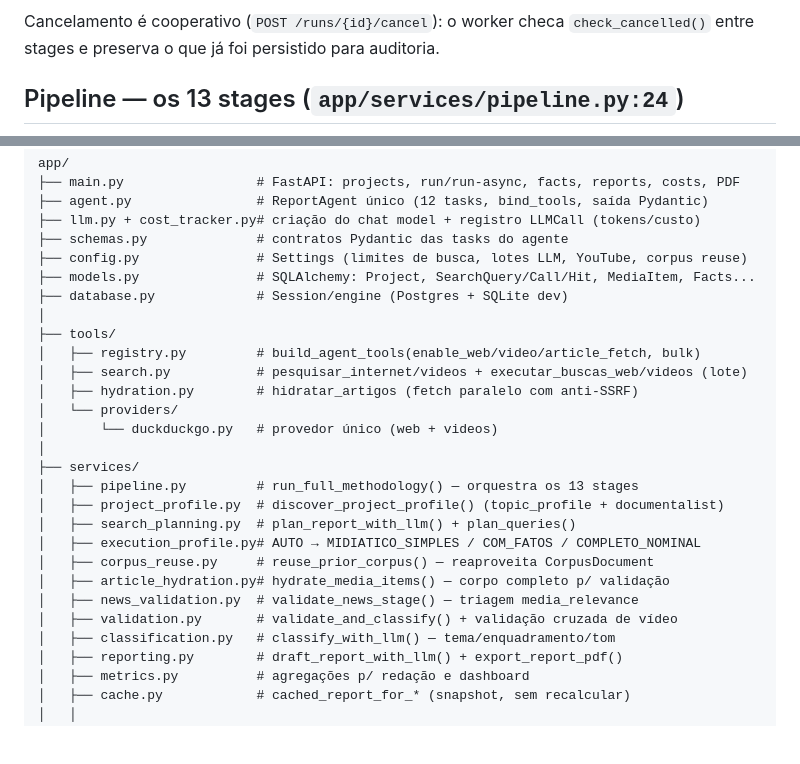
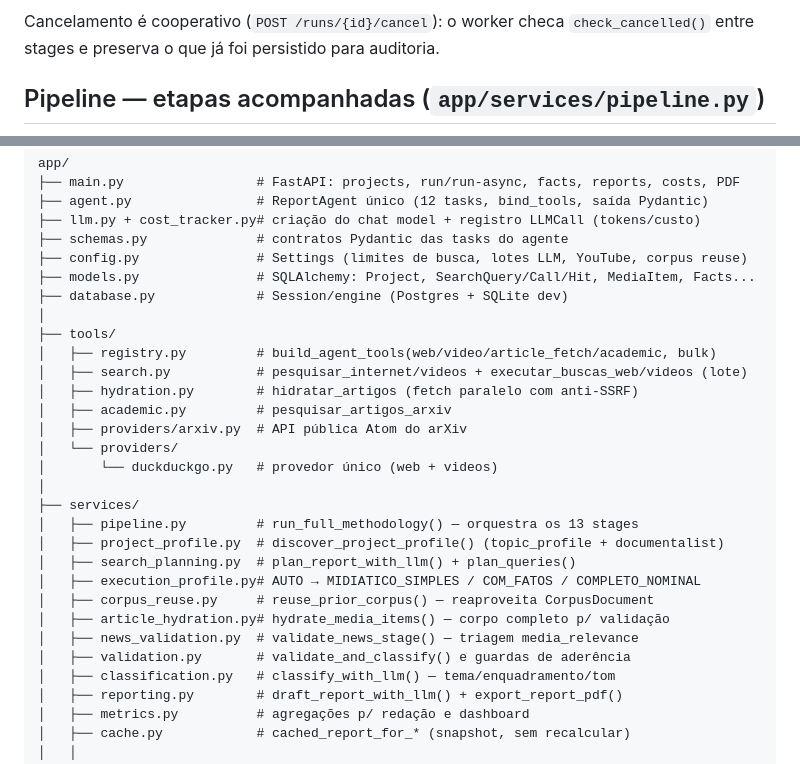
Before and after one commit to 0rakul0/relatorio-midiatico-isp, a Markdown page: README.md, 2 parts joined by grey strips. GitHub-like rendering; blank space fills up the shorter version.

Commit message:
docs: document arxiv literature stage

````diff
--- a/README.md
+++ b/README.md
@@ -222,7 +224,7 @@ sequenceDiagram
 
 Cancelamento é cooperativo (`POST /runs/{id}/cancel`): o worker checa `check_cancelled()` entre stages e preserva o que já foi persistido para auditoria.
 
-## Pipeline — os 13 stages (`app/services/pipeline.py:24`)
+## Pipeline — etapas acompanhadas (`app/services/pipeline.py`)
 
 ```mermaid
 flowchart LR
@@ -273,9 +275,11 @@ app/
 ├── database.py             # Session/engine (Postgres + SQLite dev)
 │
 ├── tools/
-│   ├── registry.py         # build_agent_tools(enable_web/video/article_fetch, bulk)
+│   ├── registry.py         # build_agent_tools(web/video/article_fetch/academic, bulk)
 │   ├── search.py           # pesquisar_internet/videos + executar_buscas_web/videos (lote)
 │   ├── hydration.py        # hidratar_artigos (fetch paralelo com anti-SSRF)
+│   ├── academic.py         # pesquisar_artigos_arxiv
+│   ├── providers/arxiv.py  # API pública Atom do arXiv
 │   └── providers/
 │       └── duckduckgo.py   # provedor único (web + videos)
 │
@@ -287,7 +291,7 @@ app/
 │   ├── corpus_reuse.py     # reuse_prior_corpus() — reaproveita CorpusDocument
 │   ├── article_hydration.py# hydrate_media_items() — corpo completo p/ validação
 │   ├── news_validation.py  # validate_news_stage() — triagem media_relevance
-│   ├── validation.py       # validate_and_classify() + validação cruzada de vídeo
+│   ├── validation.py       # validate_and_classify() e guardas de aderência
 │   ├── classification.py   # classify_with_llm() — tema/enquadramento/tom
 │   ├── reporting.py        # draft_report_with_llm() + export_report_pdf()
 │   ├── metrics.py          # agregações p/ redação e dashboard
````
Also changed, not shown: other parts of README.md (+7 -5 lines).
